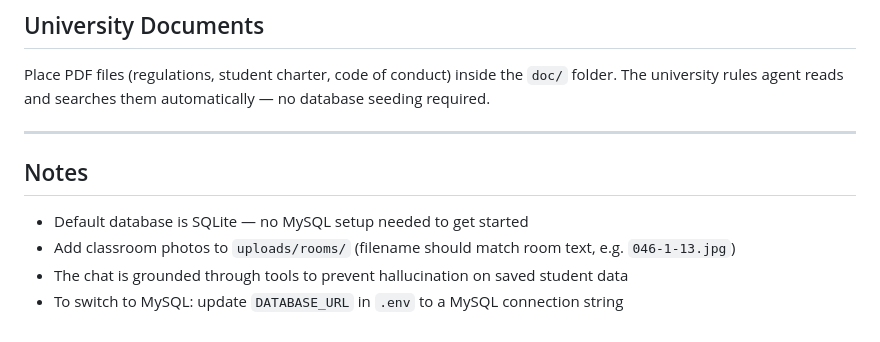
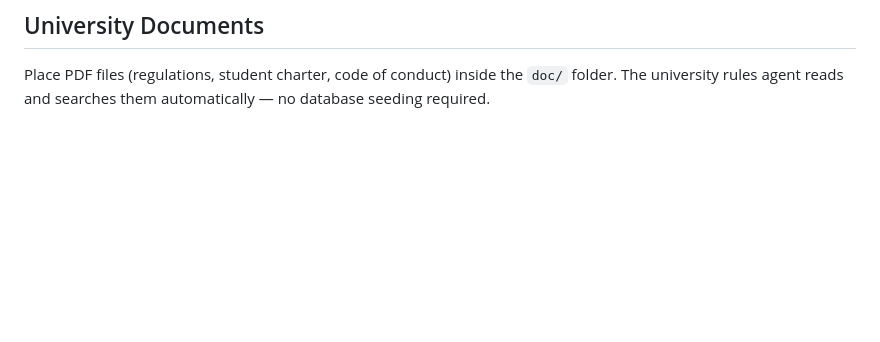
Before and after one commit to Yzeeyd/Chat-Assistant-for-Students, a Markdown page: README.md, the part around the change. Drawn GitHub-style; blank space fills up the shorter version.

```diff
--- a/README.md
+++ b/README.md
@@ -146,12 +146,3 @@ python -m uvicorn app.main:app --reload
 ## University Documents
 
 Place PDF files (regulations, student charter, code of conduct) inside the `doc/` folder. The university rules agent reads and searches them automatically — no database seeding required.
-
----
-
-## Notes
-
-- Default database is SQLite — no MySQL setup needed to get started
-- Add classroom photos to `uploads/rooms/` (filename should match room text, e.g. `046-1-13.jpg`)
-- The chat is grounded through tools to prevent hallucination on saved student data
-- To switch to MySQL: update `DATABASE_URL` in `.env` to a MySQL connection string
```
